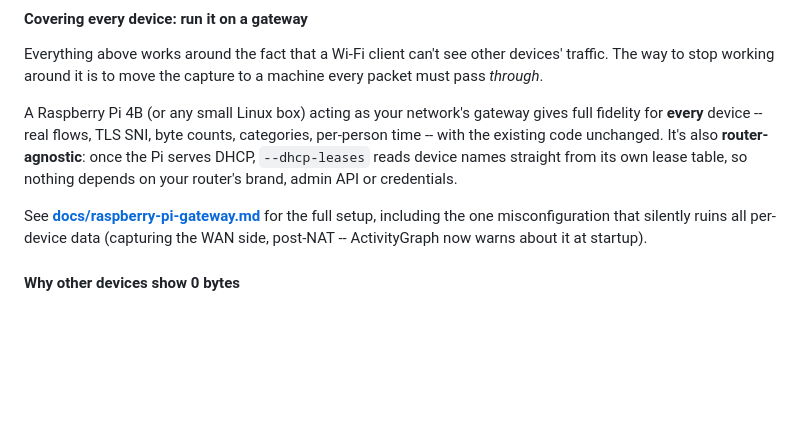
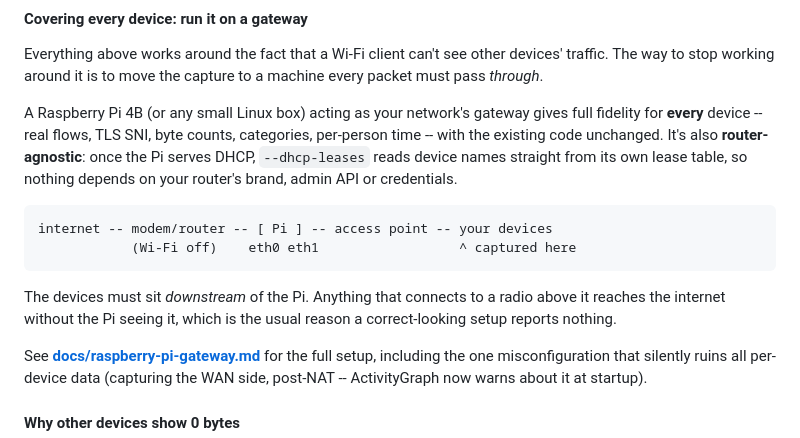
Before and after one commit to nathanlopes45/activitygraph, a Markdown page: README.md, the part around the change. Drawn GitHub-style; blank space fills up the shorter version.

````diff
--- a/README.md
+++ b/README.md
@@ -300,6 +300,15 @@ categories, per-person time -- with the existing code unchanged. It's also
 **router-agnostic**: once the Pi serves DHCP, `--dhcp-leases` reads device
 names straight from its own lease table, so nothing depends on your router's
 brand, admin API or credentials.
+
+```
+internet -- modem/router -- [ Pi ] -- access point -- your devices
+            (Wi-Fi off)    eth0 eth1                  ^ captured here
+```
+
+The devices must sit *downstream* of the Pi. Anything that connects to a
+radio above it reaches the internet without the Pi seeing it, which is the
+usual reason a correct-looking setup reports nothing.
 
 See **[docs/raspberry-pi-gateway.md](docs/raspberry-pi-gateway.md)** for the
 full setup, including the one misconfiguration that silently ruins all
````
Also changed, not shown: docs/raspberry-pi-gateway.md (+177 -106 lines).
